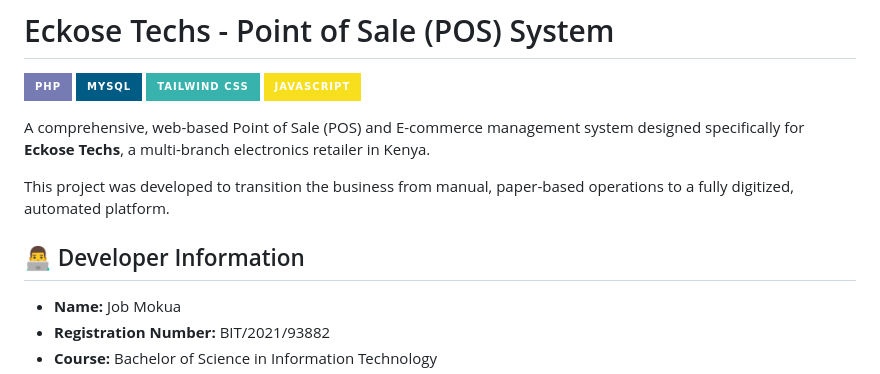
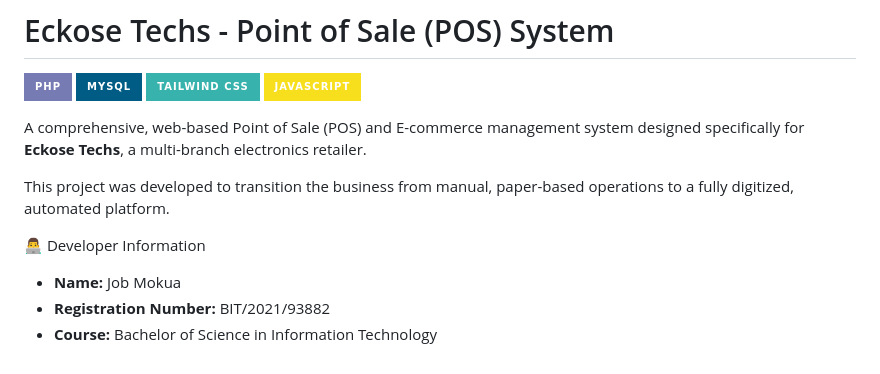
Before and after one commit to Mokua0904/fiinal-year-project-system, a Markdown page: README.md, the part around the change. GitHub-like rendering; badges without logos.

```diff
--- a/README.md
+++ b/README.md
@@ -5,11 +5,11 @@
 ![TailwindCSS](https://img.shields.io/badge/Tailwind_CSS-38B2AC?style=for-the-badge&logo=tailwind-css&logoColor=white)
 ![JavaScript](https://img.shields.io/badge/JavaScript-F7DF1E?style=for-the-badge&logo=javascript&logoColor=black)
 
-A comprehensive, web-based Point of Sale (POS) and E-commerce management system designed specifically for **Eckose Techs**, a multi-branch electronics retailer in Kenya.
+A comprehensive, web-based Point of Sale (POS) and E-commerce management system designed specifically for **Eckose Techs**, a multi-branch electronics retailer.
 
 This project was developed to transition the business from manual, paper-based operations to a fully digitized, automated platform.
 
-## 👨‍💻 Developer Information
+👨‍💻 Developer Information
 *   **Name:** Job Mokua
 *   **Registration Number:** BIT/2021/93882
 *   **Course:** Bachelor of Science in Information Technology
```
